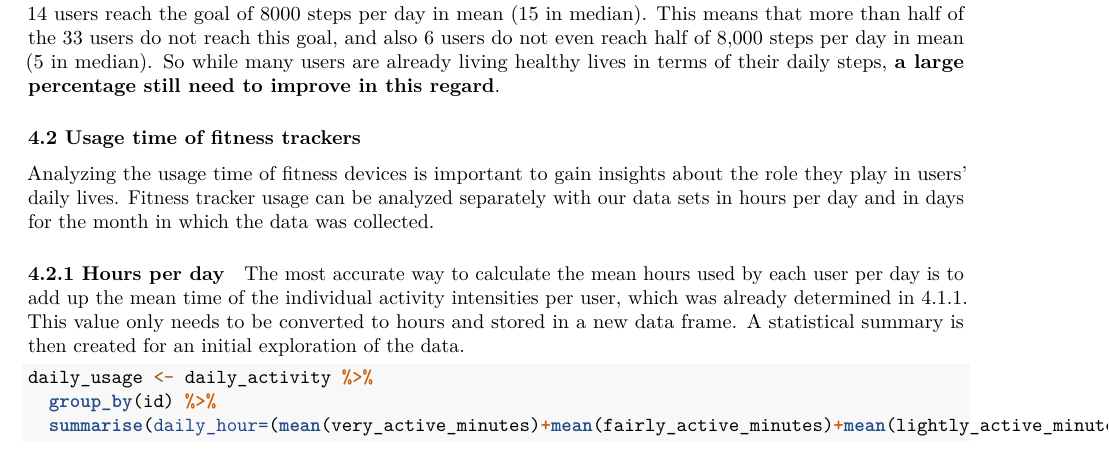
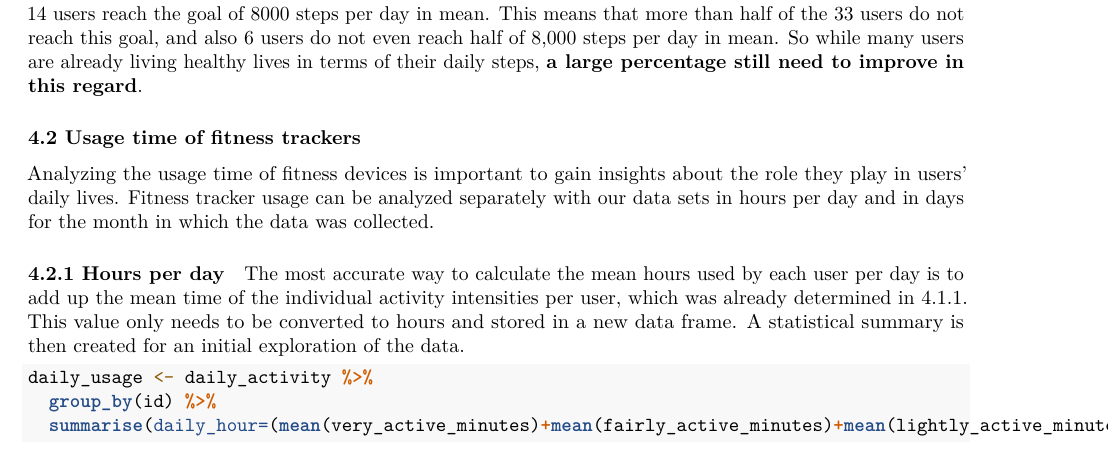
Before and after one commit to aaronsabellek/Google_Data_Analytics_Bellabeat_Case_Study, an R Markdown document (capstone_documentation.Rmd): part of page 8 of 10, cut so that both start at the same text. Rendered offline with R 4.5, knitr and Pandoc, then LaTeX, with nearby package versions; some code elsewhere in the file could not run offline; column names are cleaned by a stand-in for the janitor package.

Commit message:
Update capstone_documentation.Rmd

````diff
--- a/capstone_documentation.Rmd
+++ b/capstone_documentation.Rmd
@@ -310,7 +310,7 @@ steps_goal_plot <- ggplot(daily_steps_goal, aes(x="", y=users, fill=ratio))+
 plot_grid(daily_steps_plot, steps_goal_plot)
 ```
 
-14 users reach the goal of 8000 steps per day in mean (15 in median). This means that more than half of the 33 users do not reach this goal, and also 6 users do not even reach half of 8,000 steps per day in mean (5 in median). So while many users are already living healthy lives in terms of their daily steps, **a large percentage still need to improve in this regard**.
+14 users reach the goal of 8000 steps per day in mean. This means that more than half of the 33 users do not reach this goal, and also 6 users do not even reach half of 8,000 steps per day in mean. So while many users are already living healthy lives in terms of their daily steps, **a large percentage still need to improve in this regard**.
 
 ### 4.2 Usage time of fitness trackers
 Analyzing the usage time of fitness devices is important to gain insights about the role they play in users' daily lives. Fitness tracker usage can be analyzed separately with our data sets in hours per day and in days for the month in which the data was collected.
````
